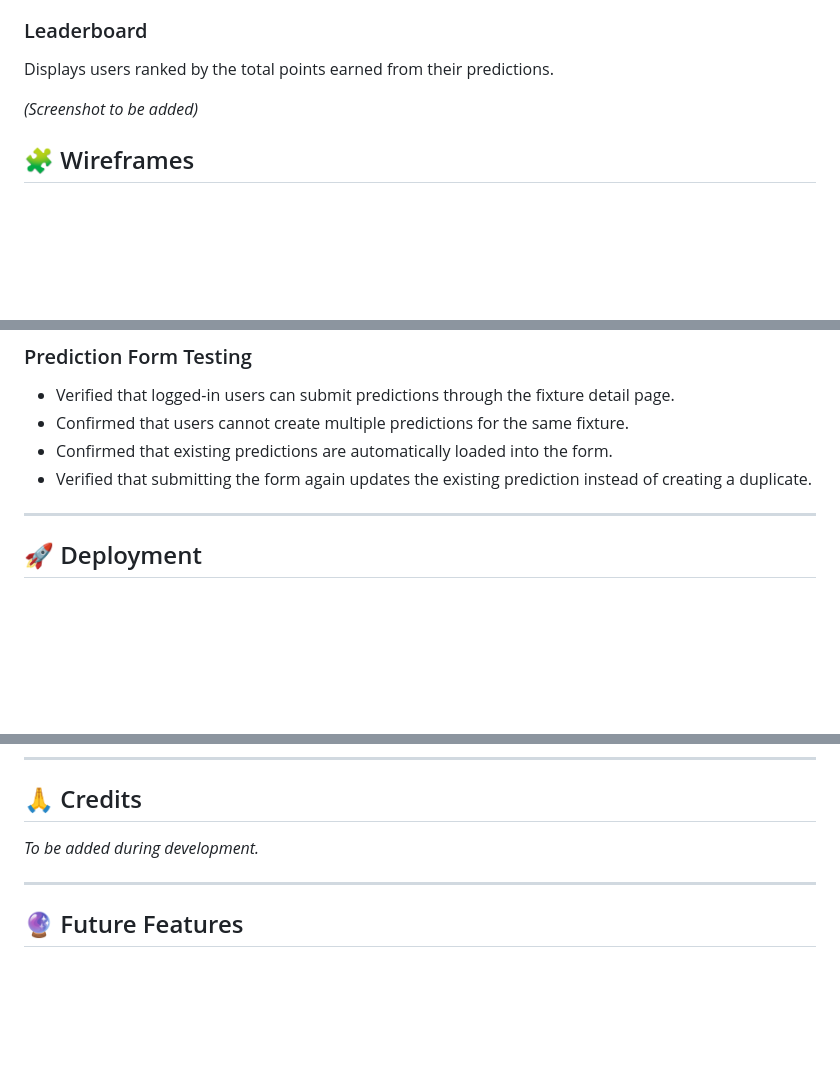
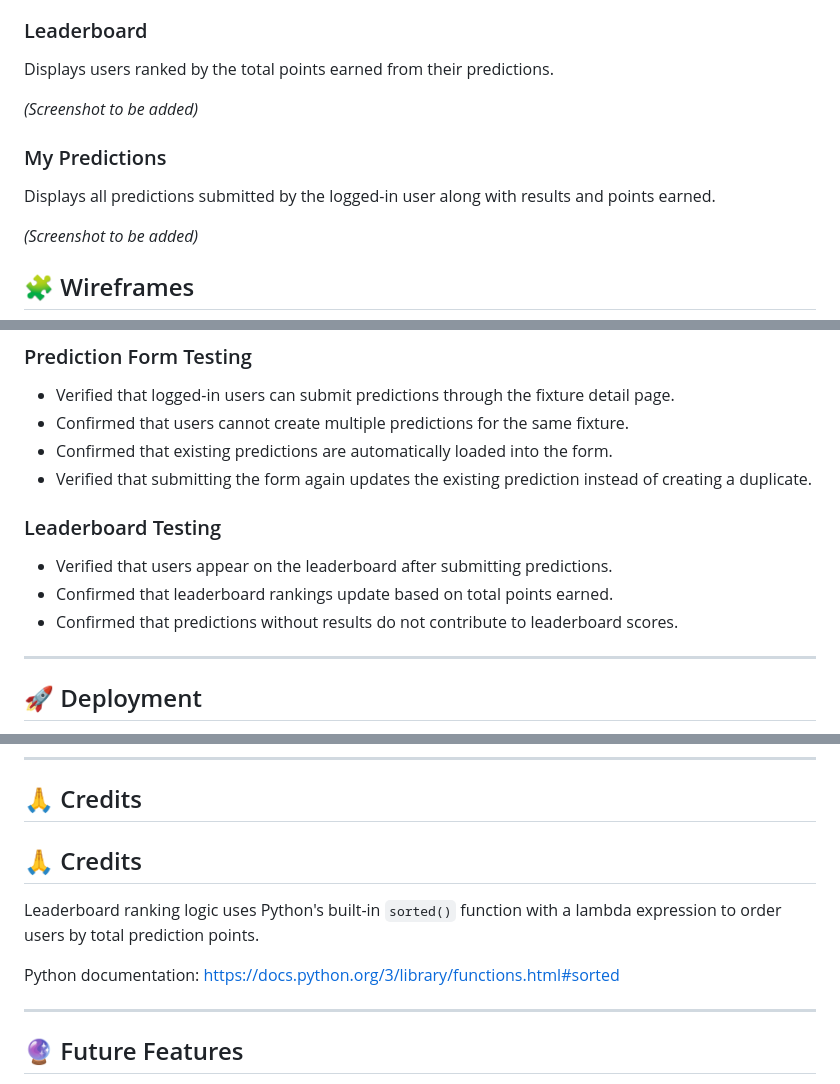
Before and after one commit to joeb-brfc/champpredict, a Markdown page: README.md, 3 parts joined by grey strips. Drawn GitHub-style; blank space fills up the shorter version.

```diff
--- a/README.md
+++ b/README.md
@@ -210,6 +238,12 @@ Shows match information and allows logged-in users to submit predictions.
 ### Leaderboard
 
 Displays users ranked by the total points earned from their predictions.
+
+*(Screenshot to be added)*
+
+### My Predictions
+
+Displays all predictions submitted by the logged-in user along with results and points earned.
 
 *(Screenshot to be added)*
 
@@ -262,6 +296,12 @@ This relational structure ensures fixtures and predictions remain consistent and
 - Confirmed that users cannot create multiple predictions for the same fixture.
 - Confirmed that existing predictions are automatically loaded into the form.
 - Verified that submitting the form again updates the existing prediction instead of creating a duplicate.
+
+### Leaderboard Testing
+
+- Verified that users appear on the leaderboard after submitting predictions.
+- Confirmed that leaderboard rankings update based on total points earned.
+- Confirmed that predictions without results do not contribute to leaderboard scores.
 
 ---
 
@@ -318,7 +358,12 @@ _To be documented during development._
 
 ## 🙏 Credits
 
-_To be added during development._
+## 🙏 Credits
+
+Leaderboard ranking logic uses Python's built-in `sorted()` function with a lambda expression to order users by total prediction points.
+
+Python documentation:
+https://docs.python.org/3/library/functions.html#sorted
 
 ---
 
```
Also changed, not shown: other parts of README.md (+33 -5 lines).
